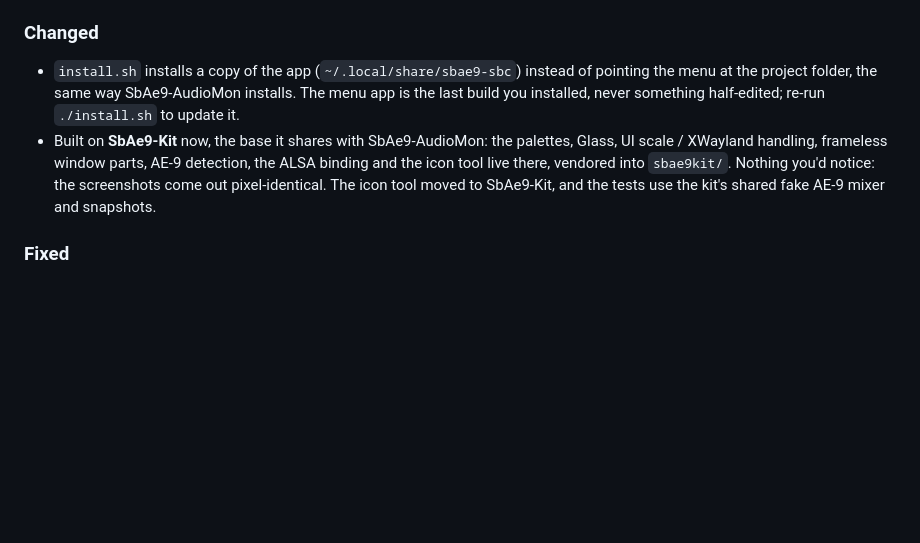
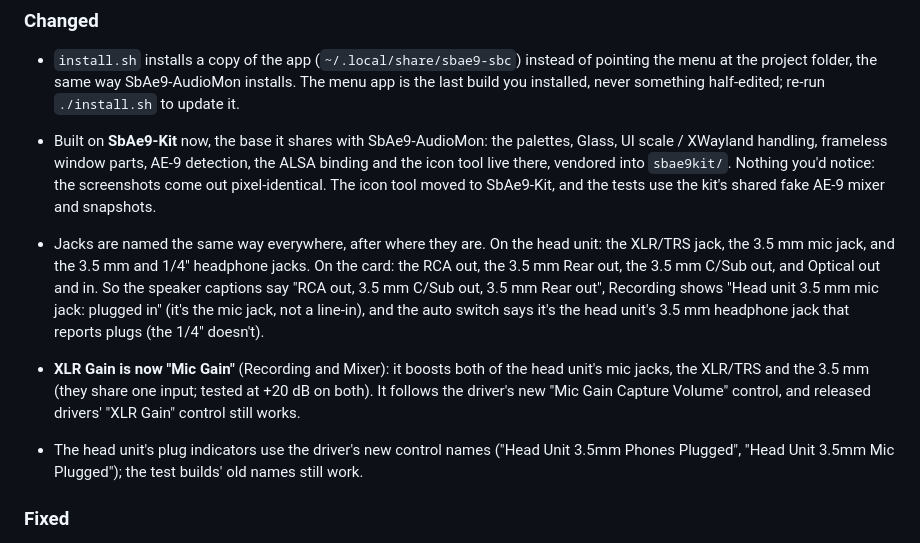
Before and after one commit to 3xHelix/SbAe9-SBC, a Markdown page: CHANGELOG.md, the part around the change. GitHub-like rendering; blank space fills up the shorter version.

```diff
--- a/CHANGELOG.md
+++ b/CHANGELOG.md
@@ -17,6 +17,22 @@ driver ([SbAe9-Drv](https://github.com/3xHelix/SbAe9-Drv)).
   into `sbae9kit/`. Nothing you'd notice: the screenshots come out
   pixel-identical. The icon tool moved to SbAe9-Kit, and the tests use the
   kit's shared fake AE-9 mixer and snapshots.
+
+- Jacks are named the same way everywhere, after where they are. On the
+  head unit: the XLR/TRS jack, the 3.5 mm mic jack, and the 3.5 mm and 1/4"
+  headphone jacks. On the card: the RCA out, the 3.5 mm Rear out, the
+  3.5 mm C/Sub out, and Optical out and in. So the speaker captions say
+  "RCA out, 3.5 mm C/Sub out, 3.5 mm Rear out", Recording shows "Head unit
+  3.5 mm mic jack: plugged in" (it's the mic jack, not a line-in), and the
+  auto switch says it's the head unit's 3.5 mm headphone jack that reports
+  plugs (the 1/4" doesn't).
+- **XLR Gain is now "Mic Gain"** (Recording and Mixer): it boosts both of the
+  head unit's mic jacks, the XLR/TRS and the 3.5 mm (they share one input;
+  tested at +20 dB on both). It follows the driver's new "Mic Gain Capture
+  Volume" control, and released drivers' "XLR Gain" control still works.
+- The head unit's plug indicators use the driver's new control names
+  ("Head Unit 3.5mm Phones Plugged", "Head Unit 3.5mm Mic Plugged"); the
+  test builds' old names still work.
 
 ### Fixed
 
```
Also changed, not shown: README.md (+1 -1 lines), docs/mixer.png, docs/playback.png, docs/recording.png, 12 other files.
